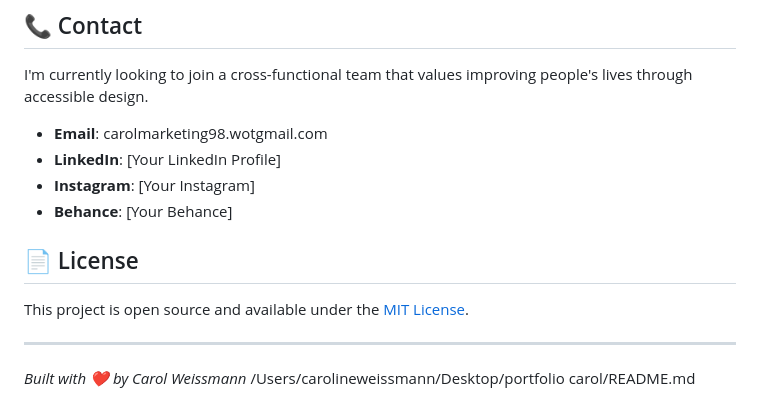
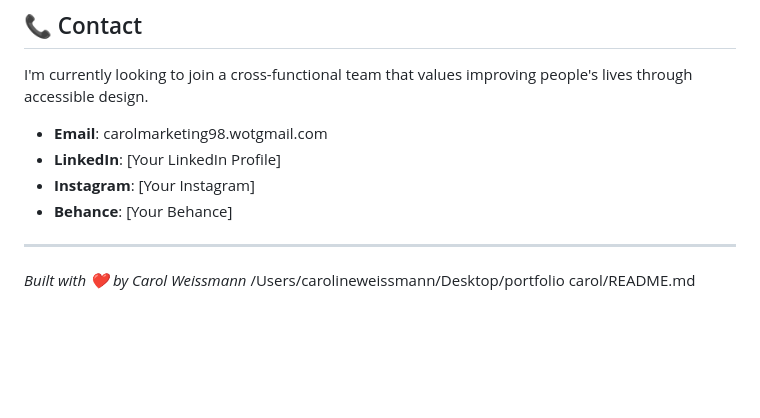
Before and after one commit to carolweissmann/portfolio-carol, a Markdown page: README.md, the part around the change. GitHub-like rendering; blank space fills up the shorter version.

```diff
--- a/README.md
+++ b/README.md
@@ -100,10 +100,6 @@ I'm currently looking to join a cross-functional team that values improving peop
 - **Instagram**: [Your Instagram]
 - **Behance**: [Your Behance]
 
-## 📄 License
-
-This project is open source and available under the [MIT License](LICENSE).
-
 ---
 
 *Built with ❤️ by Carol Weissmann*</content>
```
